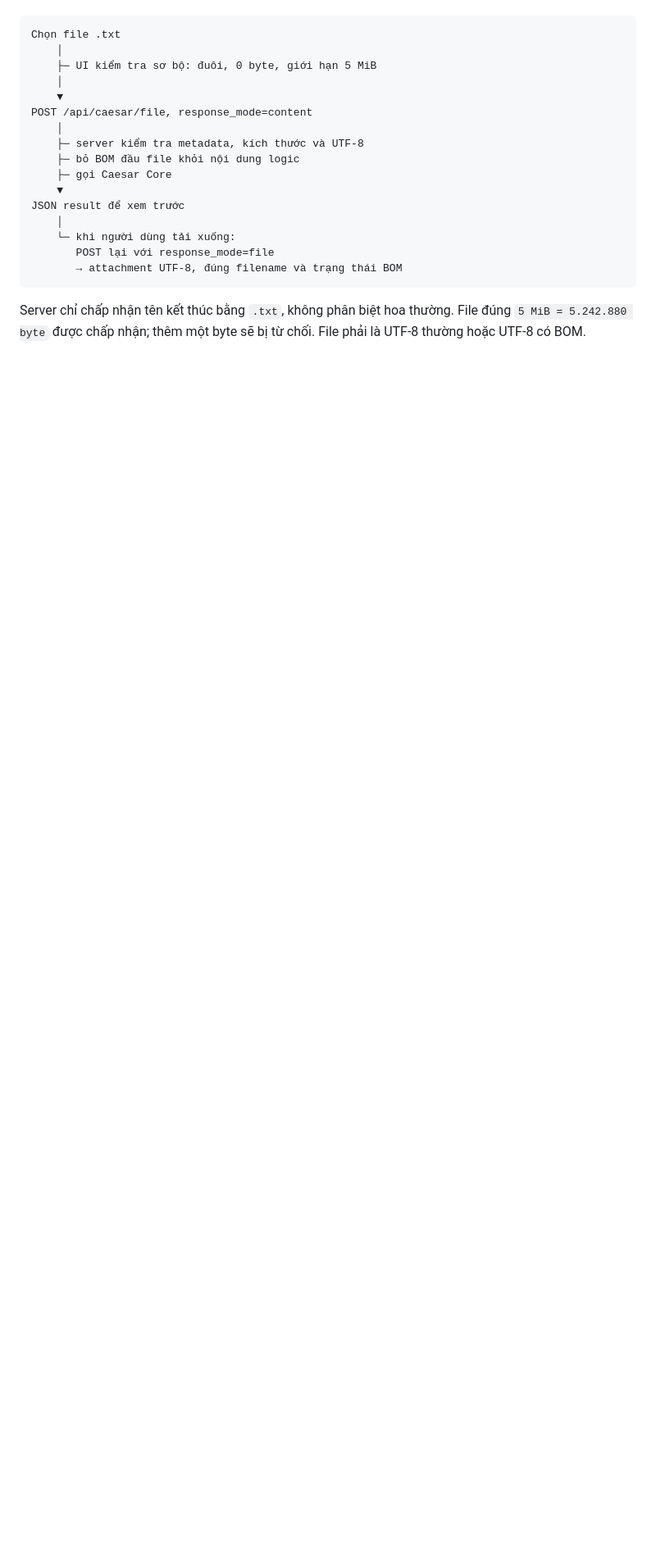
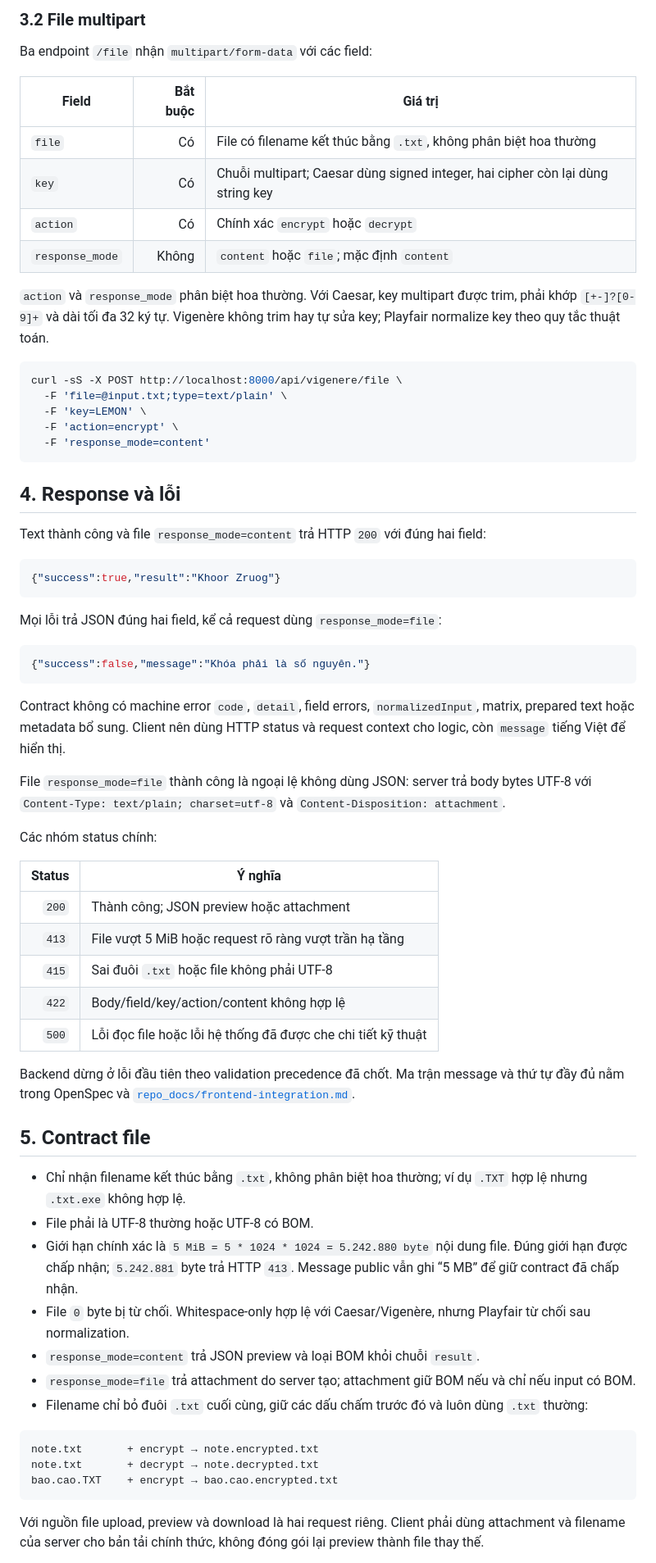
Before and after one commit to kiendt2312/caesar-cipher-be, a Markdown page: README.md, the part around one of its changes. Shown at 82% size. Drawn GitHub-style; blank space fills up the shorter version.

Commit message:
docs: update README for supported ciphers

````diff
--- a/README.md
+++ b/README.md
@@ -123,24 +159,85 @@ UI cho phép chọn hoặc kéo-thả file. Luồng hoàn chỉnh gồm hai ch
+### 3.2 File multipart
+
+Ba endpoint `/file` nhận `multipart/form-data` với các field:
+
+| Field | Bắt buộc | Giá trị |
+|---|---:|---|
+| `file` | Có | File có filename kết thúc bằng `.txt`, không phân biệt hoa thường |
+| `key` | Có | Chuỗi multipart; Caesar dùng signed integer, hai cipher còn lại dùng string key |
+| `action` | Có | Chính xác `encrypt` hoặc `decrypt` |
+| `response_mode` | Không | `content` hoặc `file`; mặc định `content` |
+
+`action` và `response_mode` phân biệt hoa thường. Với Caesar, key multipart được
+trim, phải khớp `[+-]?[0-9]+` và dài tối đa 32 ký tự. Vigenère không trim hay tự
+sửa key; Playfair normalize key theo quy tắc thuật toán.
+
+```bash
+curl -sS -X POST http://localhost:8000/api/vigenere/file \
+  -F 'file=@input.txt;type=text/plain' \
+  -F 'key=LEMON' \
+  -F 'action=encrypt' \
+  -F 'response_mode=content'
+```
+
+## 4. Response và lỗi
+
+Text thành công và file `response_mode=content` trả HTTP `200` với đúng hai field:
+
+```json
+{"success":true,"result":"Khoor Zruog"}
+```
+
+Mọi lỗi trả JSON đúng hai field, kể cả request dùng `response_mode=file`:
+
+```json
+{"success":false,"message":"Khóa phải là số nguyên."}
+```
+
+Contract không có machine error `code`, `detail`, field errors,
+`normalizedInput`, matrix, prepared text hoặc metadata bổ sung. Client nên dùng
+HTTP status và request context cho logic, còn `message` tiếng Việt để hiển thị.
+
+File `response_mode=file` thành công là ngoại lệ không dùng JSON: server trả body
+bytes UTF-8 với `Content-Type: text/plain; charset=utf-8` và
+`Content-Disposition: attachment`.
+
+Các nhóm status chính:
+
+| Status | Ý nghĩa |
+|---:|---|
+| `200` | Thành công; JSON preview hoặc attachment |
+| `413` | File vượt 5 MiB hoặc request rõ ràng vượt trần hạ tầng |
+| `415` | Sai đuôi `.txt` hoặc file không phải UTF-8 |
+| `422` | Body/field/key/action/content không hợp lệ |
+| `500` | Lỗi đọc file hoặc lỗi hệ thống đã được che chi tiết kỹ thuật |
+
+Backend dừng ở lỗi đầu tiên theo validation precedence đã chốt. Ma trận message
+và thứ tự đầy đủ nằm trong OpenSpec và
+[`repo_docs/frontend-integration.md`](repo_docs/frontend-integration.md).
+
+## 5. Contract file
+
+- Chỉ nhận filename kết thúc bằng `.txt`, không phân biệt hoa thường; ví dụ
+  `.TXT` hợp lệ nhưng `.txt.exe` không hợp lệ.
+- File phải là UTF-8 thường hoặc UTF-8 có BOM.
+- Giới hạn chính xác là `5 MiB = 5 * 1024 * 1024 = 5.242.880 byte` nội dung file.
+  Đúng giới hạn được chấp nhận; `5.242.881` byte trả HTTP `413`. Message public
+  vẫn ghi “5 MB” để giữ contract đã chấp nhận.
+- File `0` byte bị từ chối. Whitespace-only hợp lệ với Caesar/Vigenère, nhưng
+  Playfair từ chối sau normalization.
+- `response_mode=content` trả JSON preview và loại BOM khỏi chuỗi `result`.
+- `response_mode=file` trả attachment do server tạo; attachment giữ BOM nếu và
+  chỉ nếu input có BOM.
+- Filename chỉ bỏ đuôi `.txt` cuối cùng, giữ các dấu chấm trước đó và luôn dùng
+  `.txt` thường:
 
 ```text
-Chọn file .txt
-    │
-    ├─ UI kiểm tra sơ bộ: đuôi, 0 byte, giới hạn 5 MiB
-    │
-    ▼
-POST /api/caesar/file, response_mode=content
-    │
-    ├─ server kiểm tra metadata, kích thước và UTF-8
-    ├─ bỏ BOM đầu file khỏi nội dung logic
-    ├─ gọi Caesar Core
-    ▼
-JSON result để xem trước
-    │
-    └─ khi người dùng tải xuống:
-       POST lại với response_mode=file
-       → attachment UTF-8, đúng filename và trạng thái BOM
+note.txt       + encrypt → note.encrypted.txt
+note.txt       + decrypt → note.decrypted.txt
+bao.cao.TXT    + encrypt → bao.cao.encrypted.txt
 ```
 
-Server chỉ chấp nhận tên kết thúc bằng `.txt`, không phân biệt hoa thường. File
-đúng `5 MiB = 5.242.880 byte` được chấp nhận; thêm một byte sẽ bị từ chối. File
-phải là UTF-8 thường hoặc UTF-8 có BOM.
+Với nguồn file upload, preview và download là hai request riêng. Client phải dùng
+attachment và filename của server cho bản tải chính thức, không đóng gói lại
+preview thành file thay thế.
 
````
Also changed, not shown: other parts of README.md (+229 -246 lines).
